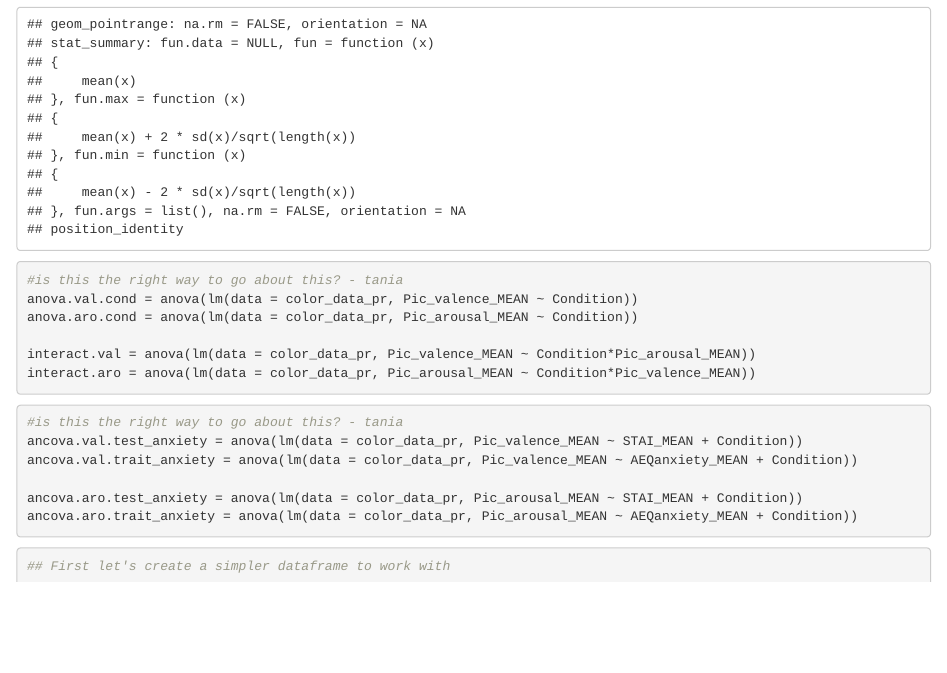
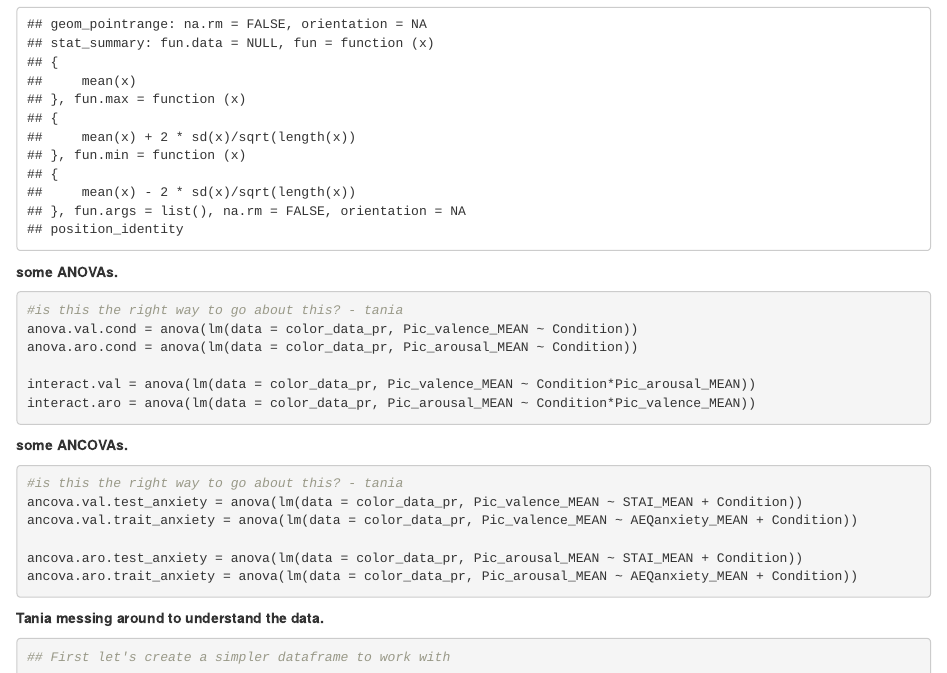
Before and after one commit to nlagrange/neuropeeps, an R Markdown document (NeuropeepsFinalReport.Rmd): the page in a window 1100 px wide, from 6540 px down. Rendered offline with R 4.5, knitr and Pandoc, with nearby package versions.

Commit message:
Add files via upload

````diff
--- a/NeuropeepsFinalReport.Rmd
+++ b/NeuropeepsFinalReport.Rmd
@@ -97,6 +97,7 @@ stat_summary (fun.y = function(x){mean(x)},
                 geom= 'pointrange')
 ```
 
+__some ANOVAs.__
 ``` {r some anovas}
 
 #is this the right way to go about this? - tania
@@ -108,6 +109,7 @@ interact.aro = anova(lm(data = color_data_pr, Pic_arousal_MEAN ~ Condition*Pic_v
 
 ```
 
+__some ANCOVAs.__
 ``` {r some ancovas}
 
 #is this the right way to go about this? - tania
@@ -119,6 +121,7 @@ ancova.aro.trait_anxiety = anova(lm(data = color_data_pr, Pic_arousal_MEAN ~ AEQ
 
 ```
 
+__Tania messing around to understand the data.__
 ```{r Tania messing around with things to understand the data better, enter at your own risk}
 
 ## First let's create a simpler dataframe to work with
````
